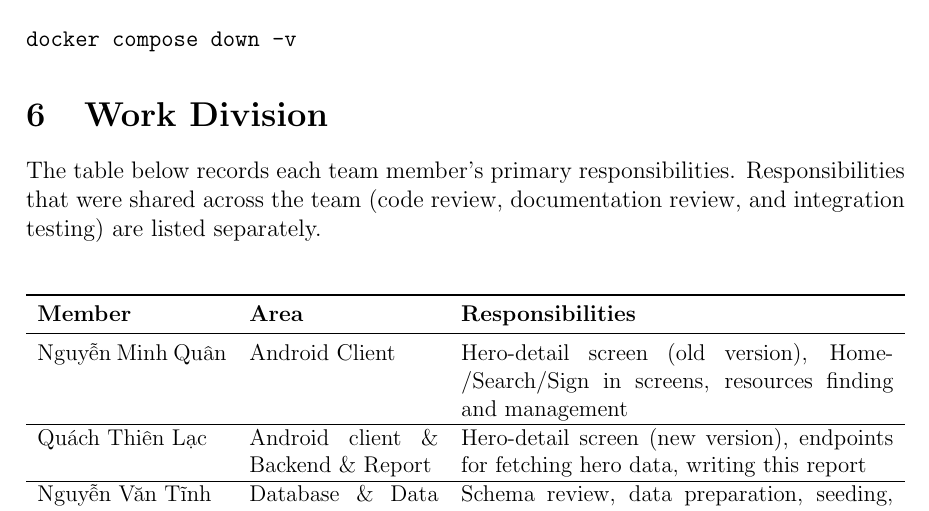
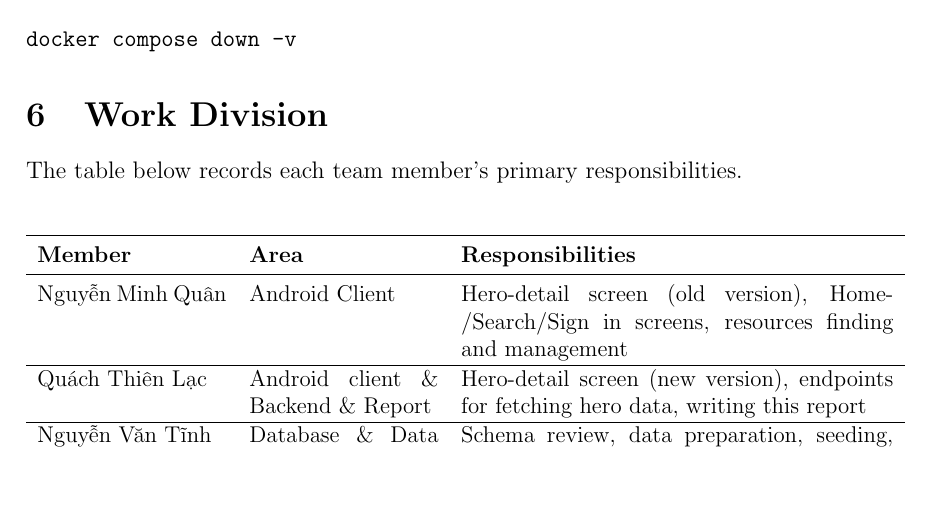
Before and after one commit to Quach-Thien-Lac/cs426-seminar, a LaTeX paper (report/main.tex, which reads report/06-workdivision.tex): part of page 13 of 15, cut so that both start at the same text, the shorter picture padded with empty space. Compiled offline with pdfLaTeX.

Commit message:
small fix (i was blind sry)

```diff
--- a/report/06-workdivision.tex
+++ b/report/06-workdivision.tex
@@ -1,4 +1,4 @@
-The table below records each team member's primary responsibilities. Responsibilities that were shared across the team (code review, documentation review, and integration testing) are listed separately.
+The table below records each team member's primary responsibilities.
 
 \vspace{1em}
 
```
